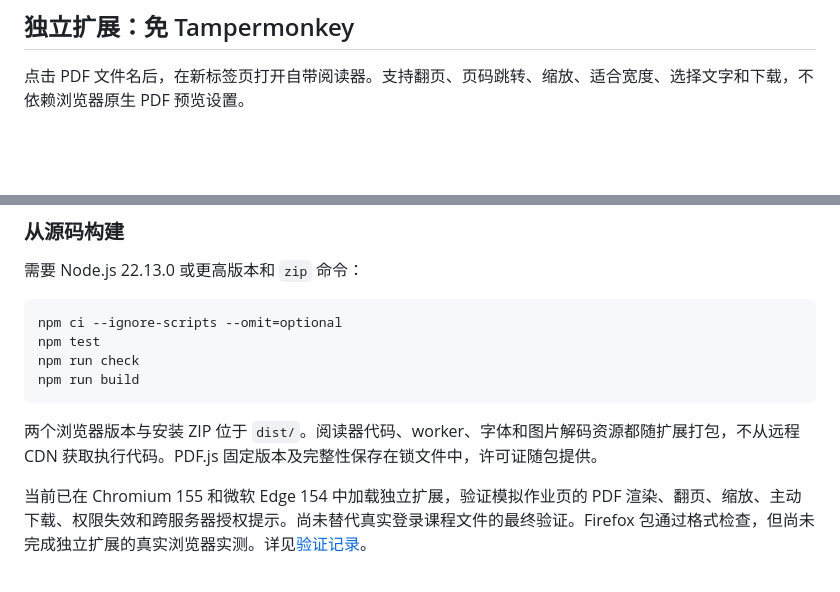
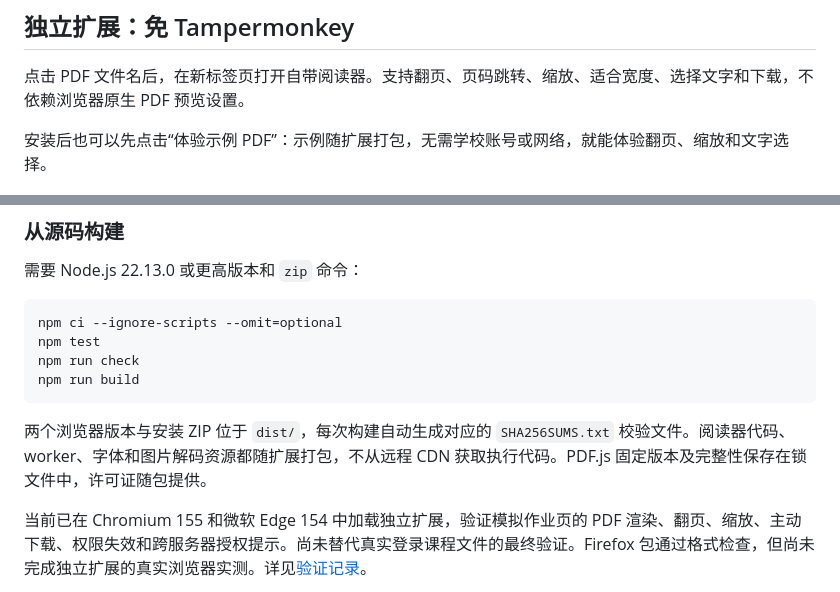
Before and after one commit to Makashibata02/fudan-elearning-CourseLens, a Markdown page: README.md, 2 parts joined by grey strips. GitHub-like rendering; blank space fills up the shorter version.

````diff
--- a/README.md
+++ b/README.md
@@ -7,6 +7,8 @@
 ## 独立扩展：免 Tampermonkey
 
 点击 PDF 文件名后，在新标签页打开自带阅读器。支持翻页、页码跳转、缩放、适合宽度、选择文字和下载，不依赖浏览器原生 PDF 预览设置。
+
+安装后也可以先点击“体验示例 PDF”：示例随扩展打包，无需学校账号或网络，就能体验翻页、缩放和文字选择。
 
 ![Edge 中的独立扩展阅读器，使用生成的演示 PDF](docs/assets/edge-preview.png)
 
@@ -43,7 +45,7 @@ npm run check
 npm run build
 ```
 
-两个浏览器版本与安装 ZIP 位于 `dist/`。阅读器代码、worker、字体和图片解码资源都随扩展打包，不从远程 CDN 获取执行代码。PDF.js 固定版本及完整性保存在锁文件中，许可证随包提供。
+两个浏览器版本与安装 ZIP 位于 `dist/`，每次构建自动生成对应的 `SHA256SUMS.txt` 校验文件。阅读器代码、worker、字体和图片解码资源都随扩展打包，不从远程 CDN 获取执行代码。PDF.js 固定版本及完整性保存在锁文件中，许可证随包提供。
 
 当前已在 Chromium 155 和微软 Edge 154 中加载独立扩展，验证模拟作业页的 PDF 渲染、翻页、缩放、主动下载、权限失效和跨服务器授权提示。尚未替代真实登录课程文件的最终验证。Firefox 包通过格式检查，但尚未完成独立扩展的真实浏览器实测。详见[验证记录](docs/VALIDATION.md)。
 
````
Also changed, not shown: docs/REVIEWER-GUIDE.md (added, +16 -0 lines), docs/STORE-LISTING.md (+2 -1 lines), docs/VALIDATION.md (+3 -0 lines), docs/assets/offline-demo.png (added), 9 other files.
